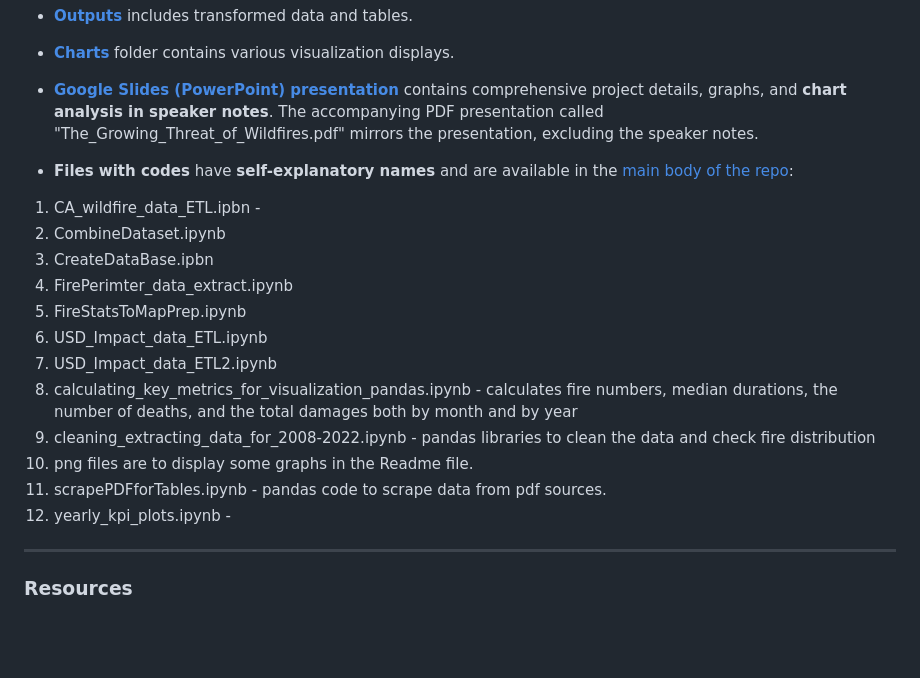
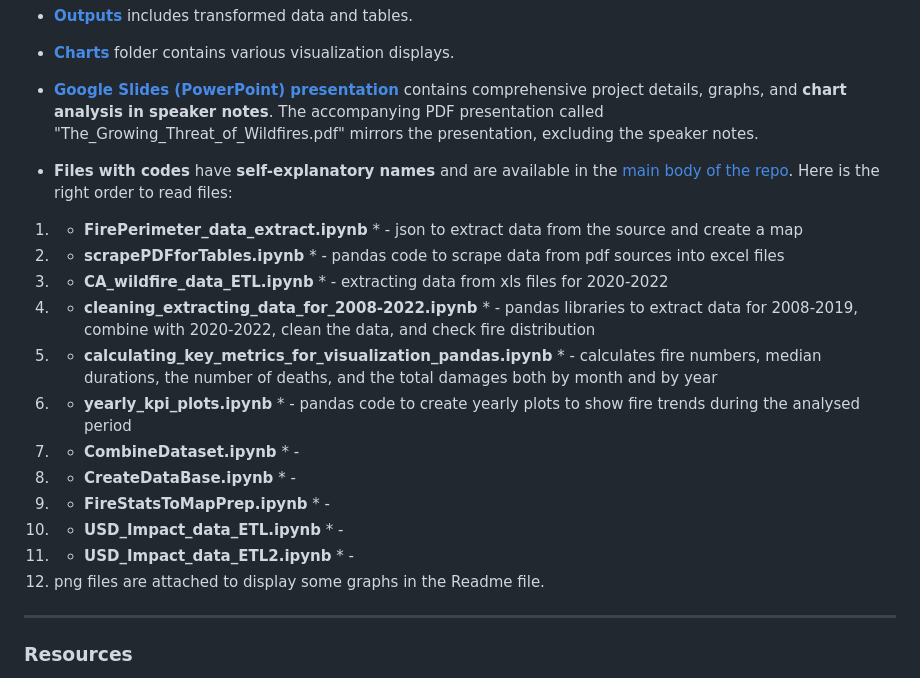
Before and after one commit to LegallyNotBlonde/Fire-Analysis, a Markdown page: README.md, the part around the change. GitHub-like rendering; blank space fills up the shorter version.

Commit message:
added information on how to navigate

```diff
--- a/README.md
+++ b/README.md
@@ -82,20 +82,20 @@ ___
 * **[Charts](https://github.com/LegallyNotBlonde/Fire-Analysis/tree/main/Charts)** folder contains various visualization displays.
 * **[Google Slides (PowerPoint) presentation](https://docs.google.com/presentation/d/18218T6EQrjeQu0vUXJoN1WikxMXPLT6Y-v4c-PHHHL0/edit#slide=id.p)** contains comprehensive project details, graphs, and **chart analysis in speaker notes**. The accompanying PDF presentation called "The_Growing_Threat_of_Wildfires.pdf" mirrors the presentation, excluding the speaker notes.
 
-* **Files with codes** have **self-explanatory names** and are available in the [main body of the repo](https://github.com/LegallyNotBlonde/Fire-Analysis):
-1. CA_wildfire_data_ETL.ipbn -
-2. CombineDataset.ipynb
-3. CreateDataBase.ipbn
-4. FirePerimter_data_extract.ipynb
-5. FireStatsToMapPrep.ipynb
-6. USD_Impact_data_ETL.ipynb
-7. USD_Impact_data_ETL2.ipynb
-8. calculating_key_metrics_for_visualization_pandas.ipynb - calculates fire numbers, median durations, the number of deaths, and the total damages both by month and by year
-9. cleaning_extracting_data_for_2008-2022.ipynb - pandas libraries to clean the data and check fire distribution
-10. png files are to display some graphs in the Readme file.
-11. scrapePDFforTables.ipynb - pandas code to scrape data from pdf sources.
-12. yearly_kpi_plots.ipynb -
-
+* **Files with codes** have **self-explanatory names** and are available in the [main body of the repo](https://github.com/LegallyNotBlonde/Fire-Analysis).
+Here is the right order to read files:
+1. * **FirePerimeter_data_extract.ipynb** * - json to extract data from the source and create a map
+2. * **scrapePDFforTables.ipynb** * - pandas code to scrape data from pdf sources into excel files
+3. * **CA_wildfire_data_ETL.ipynb** * - extracting data from xls files for 2020-2022
+4. * **cleaning_extracting_data_for_2008-2022.ipynb** * - pandas libraries to extract data for 2008-2019, combine with 2020-2022, clean the data, and check fire distribution
+5. * **calculating_key_metrics_for_visualization_pandas.ipynb** * - calculates fire numbers, median durations, the number of deaths, and the total damages both by month and by year
+6. * **yearly_kpi_plots.ipynb** * - pandas code to create yearly plots to show fire trends during the analysed period
+7. * **CombineDataset.ipynb** * -
+8. * **CreateDataBase.ipynb** * -
+9. * **FireStatsToMapPrep.ipynb** * -
+10. * **USD_Impact_data_ETL.ipynb** * -
+11. * **USD_Impact_data_ETL2.ipynb** * -
+12. png files are attached to display some graphs in the Readme file.
 
 ___
 
```
